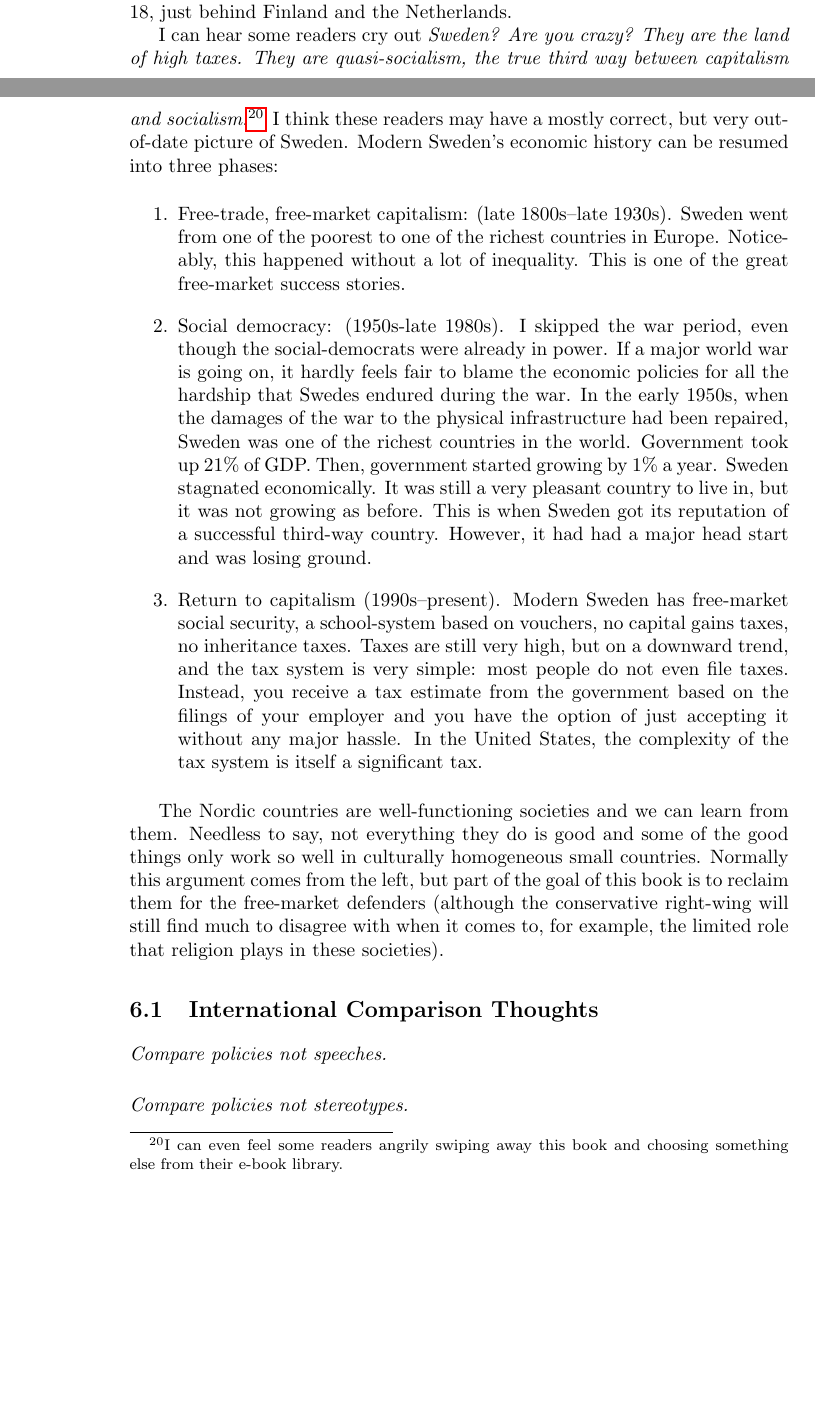
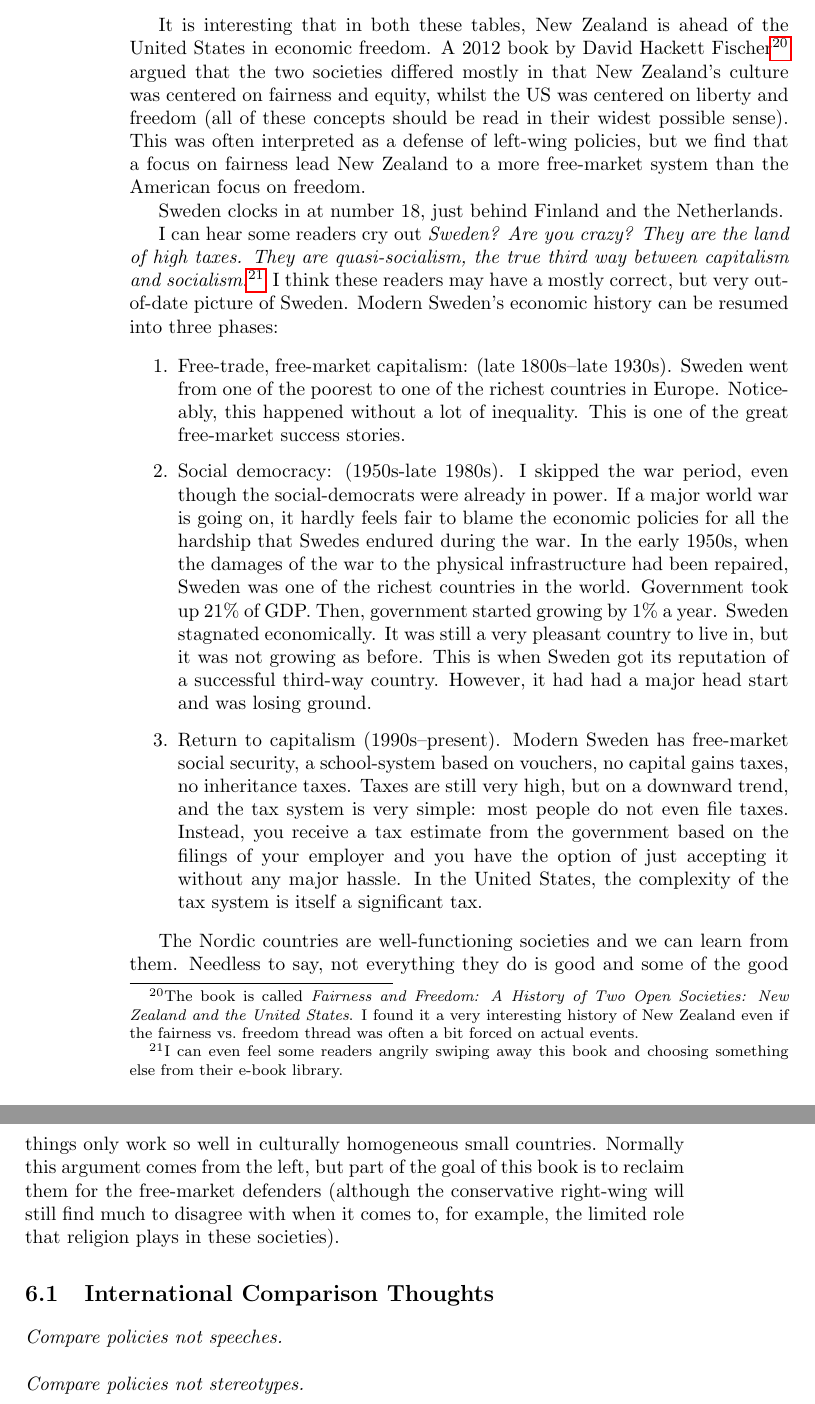
Before and after one commit to luispedro/libertarian-welfare, a LaTeX thesis (book/libertarian-welfare.tex, which reads book/international.tex): two parts of pages 16 and 18 of 20 before the commit and two parts of pages 18 and 19 of 20 after it, joined at a grey line, cut at the place of the change, the shorter picture padded with empty space. Compiled offline with pdfLaTeX.

Commit message:
TXT Mention Fairness & Freedom

```diff
--- a/book/international.tex
+++ b/book/international.tex
@@ -76,10 +76,21 @@ like the United States to be more like Canada.\footnote{I have to point out
 that I completely disagree with the Heritage Foundation's views on non-economic
 matters. There, they toss their libertarianism out the window and want strong
 government intervention, be it in other countries or cheering for law
-enforcement.} Sweden clocks in at number 18, just behind Finland and the
-Netherlands.
+enforcement.}
 
-%FIXME Mention FAIRNESS AND FREEDOM HERE
+It is interesting that in both these tables, New Zealand is ahead of the United
+States in economic freedom. A 2012~book by David Hackett Fischer\footnote{The
+book is called \emph{Fairness and Freedom: A History of Two Open Societies: New
+Zealand and the United States}. I found it a very interesting history of New
+Zealand even if the fairness vs.\ freedom thread was often a bit forced on
+actual events.} argued that the two societies differed mostly in that New
+Zealand's culture was centered on fairness and equity, whilst the US was
+centered on liberty and freedom (all of these concepts should be read in their
+widest possible sense). This was often interpreted as a defense of left-wing
+policies, but we find that a focus on fairness lead New Zealand to a more
+free-market system than the American focus on freedom.
+
+Sweden clocks in at number 18, just behind Finland and the Netherlands.
 
 I can hear some readers cry out \emph{Sweden? Are you crazy? They are the land
 of high taxes. They are quasi-socialism, the true third way between capitalism
```
